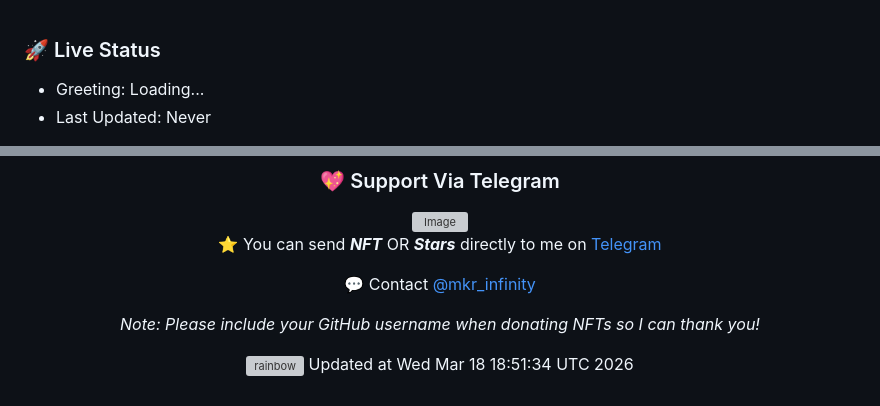
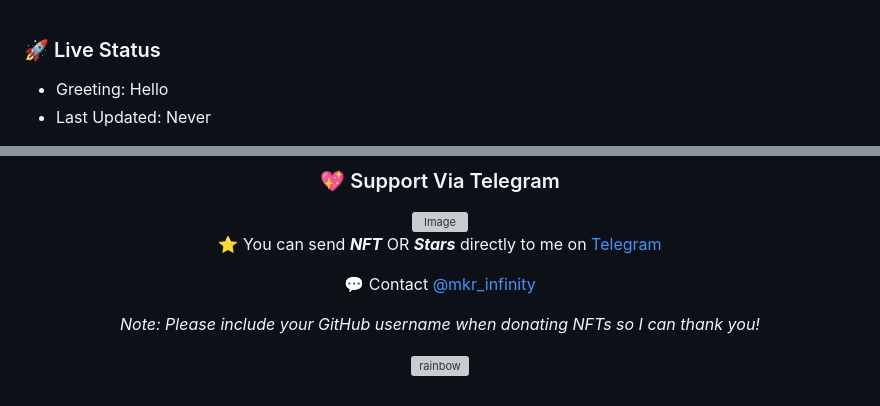
Before and after one commit to mkr-infinity/mkr-infinity, a Markdown page: README.md, 2 parts joined by grey strips. Drawn GitHub-style; grey boxes are pictures that could not be loaded.

Commit message:
Change greeting from 'Loading...' to 'Hello'
Updated greeting message in live status section.

```diff
--- a/README.md
+++ b/README.md
@@ -1,6 +1,5 @@
 ### 🚀 Live Status
-
-- Greeting: Loading...
+- Greeting: Hello
 - Last Updated: Never
 
 
@@ -156,4 +155,3 @@ Send Anything(Token/NFT) on Etherium Chain.
 *Note: Please include your GitHub username when donating NFTs so I can thank you!*
 
 ![rainbow](https://github.com/NiREvil/vless/assets/126243832/1aca7f5d-6495-44b7-aced-072bae52f256)
-Updated at Wed Mar 18 18:51:34 UTC 2026
```
